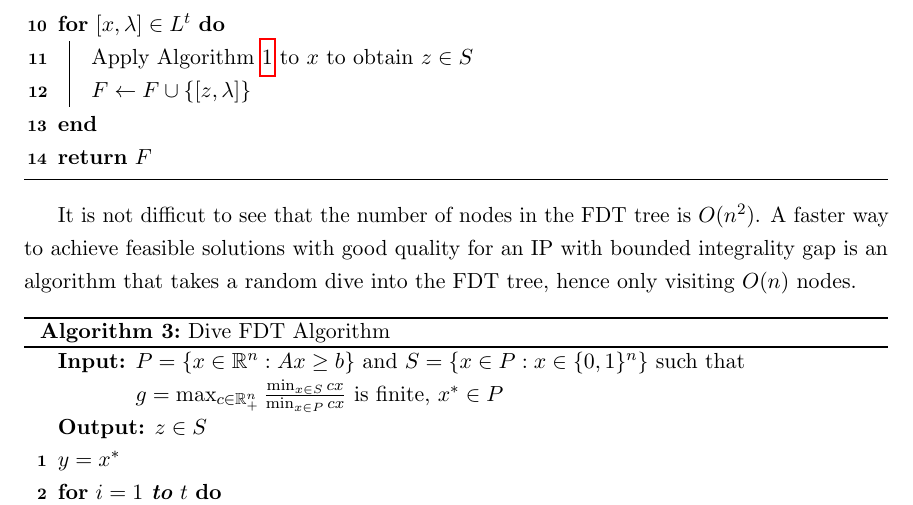
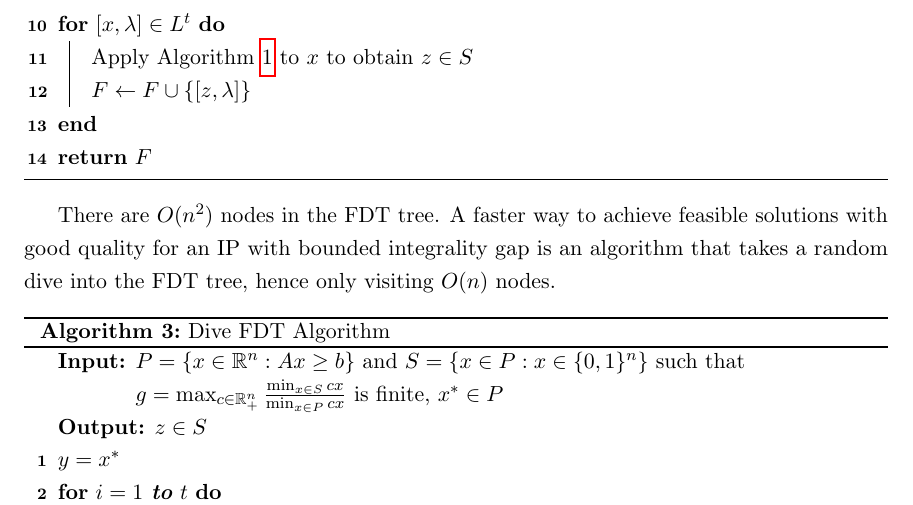
Before and after one commit to ahaddada/FDT, a LaTeX paper (FDT2020/FDT.tex, which reads FDT2020/main-section.tex): part of page 15 of 27, cut so that both start at the same text. Compiled offline with pdfLaTeX.

Commit message:
small change

```diff
--- a/FDT2020/main-section.tex
+++ b/FDT2020/main-section.tex
@@ -194,7 +194,7 @@ We now show if $x'$ in the statement of Lemma \ref{LPClemma} is partially integr
 
 
 \vspace{8pt}
-It is not difficut to see that the number of nodes in the FDT tree is $O(n^2)$. A faster way to achieve feasible solutions with good quality for an IP with bounded integrality gap is an algorithm that takes a random dive into the FDT tree, hence only visiting $O(n)$ nodes.
+There are $O(n^2)$ nodes in the FDT tree. A faster way to achieve feasible solutions with good quality for an IP with bounded integrality gap is an algorithm that takes a random dive into the FDT tree, hence only visiting $O(n)$ nodes.
 
 
 	\vspace*{8pt}
```
